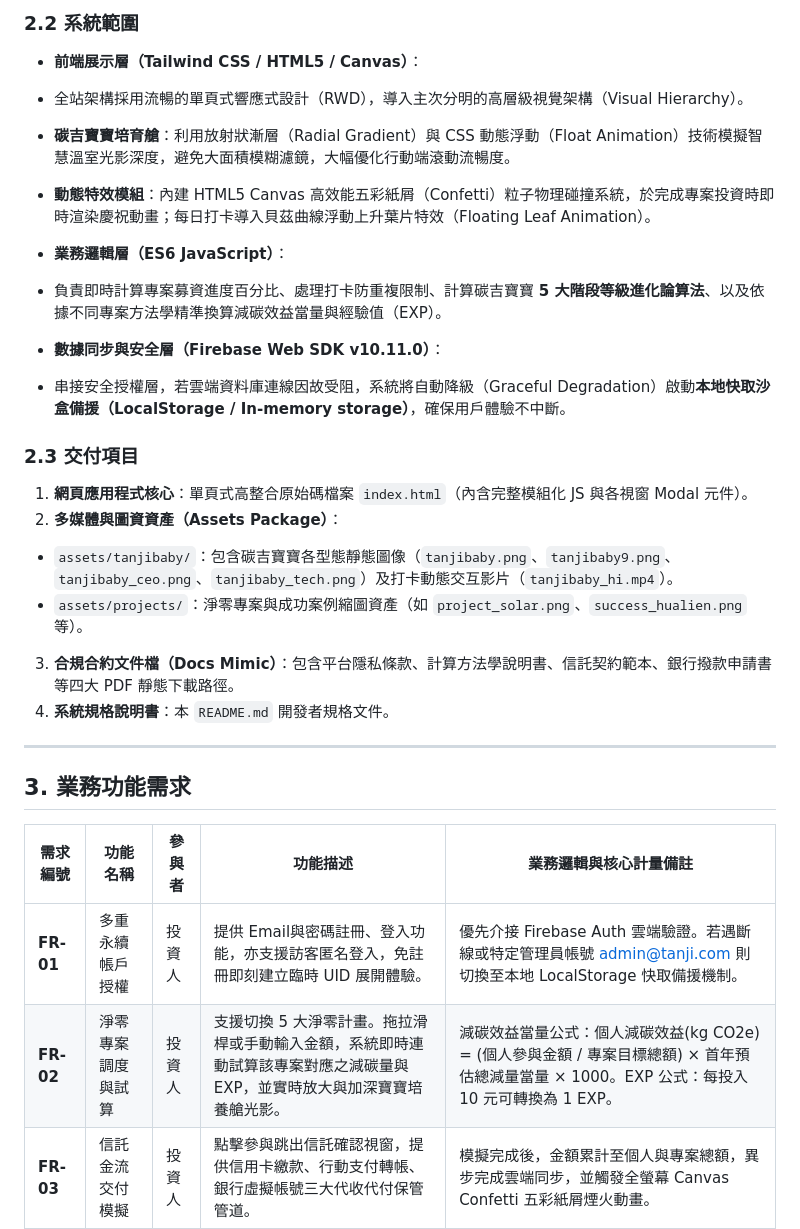
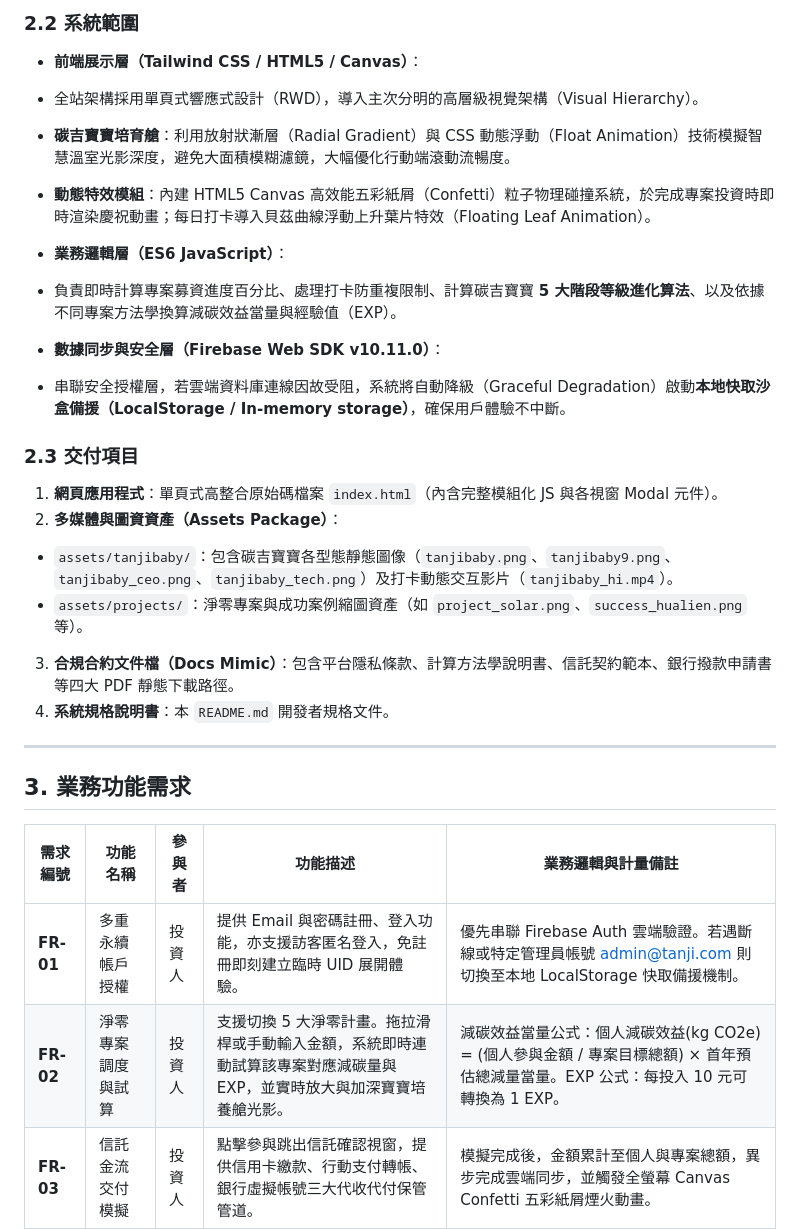
Before and after one commit to tanji2026/twenergy, a Markdown page: README.md, the part around one of its changes. GitHub-like rendering.

```diff
--- a/README.md
+++ b/README.md
@@ -55,23 +47,23 @@ graph TD
 ### 2.2 系統範圍
 
 * **前端展示層（Tailwind CSS / HTML5 / Canvas）**：
-* 全站架構採用流暢的單頁式響應式設計（RWD），導入主次分明的高層級視覺架構（Visual Hierarchy）。
+* 全站架構採用單頁式響應式設計（RWD），導入主次分明的高層級視覺架構（Visual Hierarchy）。
 * **碳吉寶寶培育艙**：利用放射狀漸層（Radial Gradient）與 CSS 動態浮動（Float Animation）技術模擬智慧溫室光影深度，避免大面積模糊濾鏡，大幅優化行動端滾動流暢度。
 * **動態特效模組**：內建 HTML5 Canvas 高效能五彩紙屑（Confetti）粒子物理碰撞系統，於完成專案投資時即時渲染慶祝動畫；每日打卡導入貝茲曲線浮動上升葉片特效（Floating Leaf Animation）。
 
 
 * **業務邏輯層（ES6 JavaScript）**：
-* 負責即時計算專案募資進度百分比、處理打卡防重複限制、計算碳吉寶寶 **5 大階段等級進化論算法**、以及依據不同專案方法學精準換算減碳效益當量與經驗值（EXP）。
+* 負責即時計算專案募資進度百分比、處理打卡防重複限制、計算碳吉寶寶 **5 大階段等級進化算法**、以及依據不同專案方法學換算減碳效益當量與經驗值（EXP）。
 
 
 * **數據同步與安全層（Firebase Web SDK v10.11.0）**：
-* 串接安全授權層，若雲端資料庫連線因故受阻，系統將自動降級（Graceful Degradation）啟動**本地快取沙盒備援（LocalStorage / In-memory storage）**，確保用戶體驗不中斷。
+* 串聯安全授權層，若雲端資料庫連線因故受阻，系統將自動降級（Graceful Degradation）啟動**本地快取沙盒備援（LocalStorage / In-memory storage）**，確保用戶體驗不中斷。
 
 
 
 ### 2.3 交付項目
 
-1. **網頁應用程式核心**：單頁式高整合原始碼檔案 `index.html`（內含完整模組化 JS 與各視窗 Modal 元件）。
+1. **網頁應用程式**：單頁式高整合原始碼檔案 `index.html`（內含完整模組化 JS 與各視窗 Modal 元件）。
 2. **多媒體與圖資資產（Assets Package）**：
 * `assets/tanjibaby/`：包含碳吉寶寶各型態靜態圖像（`tanjibaby.png`、`tanjibaby9.png`、`tanjibaby_ceo.png`、`tanjibaby_tech.png`）及打卡動態交互影片（`tanjibaby_hi.mp4`）。
 * `assets/projects/`：淨零專案與成功案例縮圖資產（如 `project_solar.png`、`success_hualien.png` 等）。
@@ -84,8 +76,8 @@ graph TD
 
 ## 3. 業務功能需求
 
-| 需求編號 | 功能名稱 | 參與者 | 功能描述 | 業務邏輯與核心計量備註 |
+| 需求編號 | 功能名稱 | 參與者 | 功能描述 | 業務邏輯與計量備註 |
 | --- | --- | --- | --- | --- |
-| **FR-01** | 多重永續帳戶授權 | 投資人 | 提供 Email與密碼註冊、登入功能，亦支援訪客匿名登入，免註冊即刻建立臨時 UID 展開體驗。 | 優先介接 Firebase Auth 雲端驗證。若遇斷線或特定管理員帳號 admin@tanji.com 則切換至本地 LocalStorage 快取備援機制。 |
-| **FR-02** | 淨零專案調度與試算 | 投資人 | 支援切換 5 大淨零計畫。拖拉滑桿或手動輸入金額，系統即時連動試算該專案對應之減碳量與 EXP，並實時放大與加深寶寶培養艙光影。 | 減碳效益當量公式：個人減碳效益(kg CO2e) = (個人參與金額 / 專案目標總額) × 首年預估總減量當量 × 1000。EXP 公式：每投入 10 元可轉換為 1 EXP。 |
+| **FR-01** | 多重永續帳戶授權 | 投資人 | 提供 Email 與密碼註冊、登入功能，亦支援訪客匿名登入，免註冊即刻建立臨時 UID 展開體驗。 | 優先串聯 Firebase Auth 雲端驗證。若遇斷線或特定管理員帳號 admin@tanji.com 則切換至本地 LocalStorage 快取備援機制。 |
+| **FR-02** | 淨零專案調度與試算 | 投資人 | 支援切換 5 大淨零計畫。拖拉滑桿或手動輸入金額，系統即時連動試算該專案對應減碳量與 EXP，並實時放大與加深寶寶培養艙光影。 | 減碳效益當量公式：個人減碳效益(kg CO2e) = (個人參與金額 / 專案目標總額) × 首年預估總減量當量。EXP 公式：每投入 10 元可轉換為 1 EXP。 |
 | **FR-03** | 信託金流交付模擬 | 投資人 | 點擊參與跳出信託確認視窗，提供信用卡繳款、行動支付轉帳、銀行虛擬帳號三大代收代付保管管道。 | 模擬完成後，金額累計至個人與專案總額，異步完成雲端同步，並觸發全螢幕 Canvas Confetti 五彩紙屑煙火動畫。 |
```
Also changed, not shown: other parts of README.md (+39 -41 lines).
